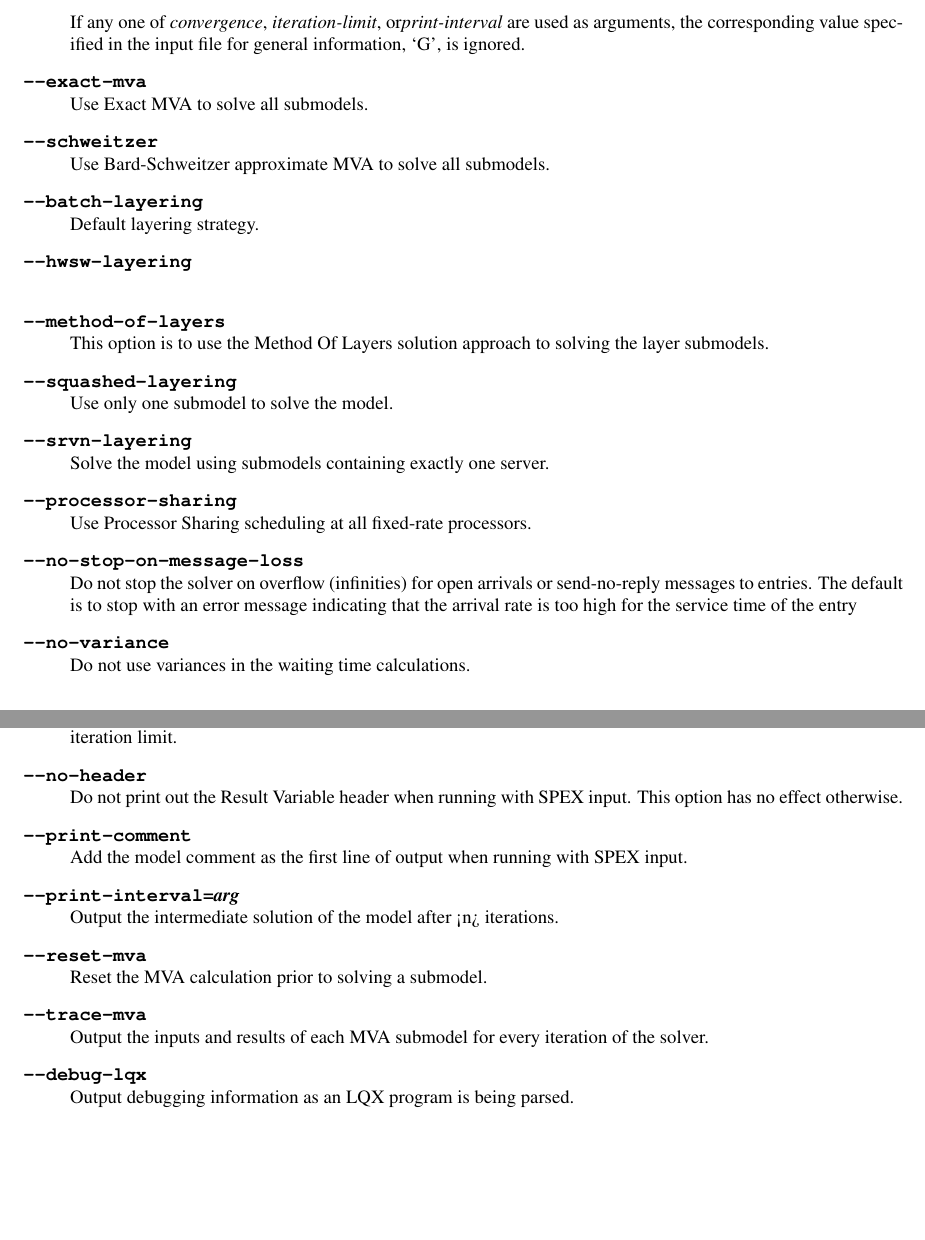
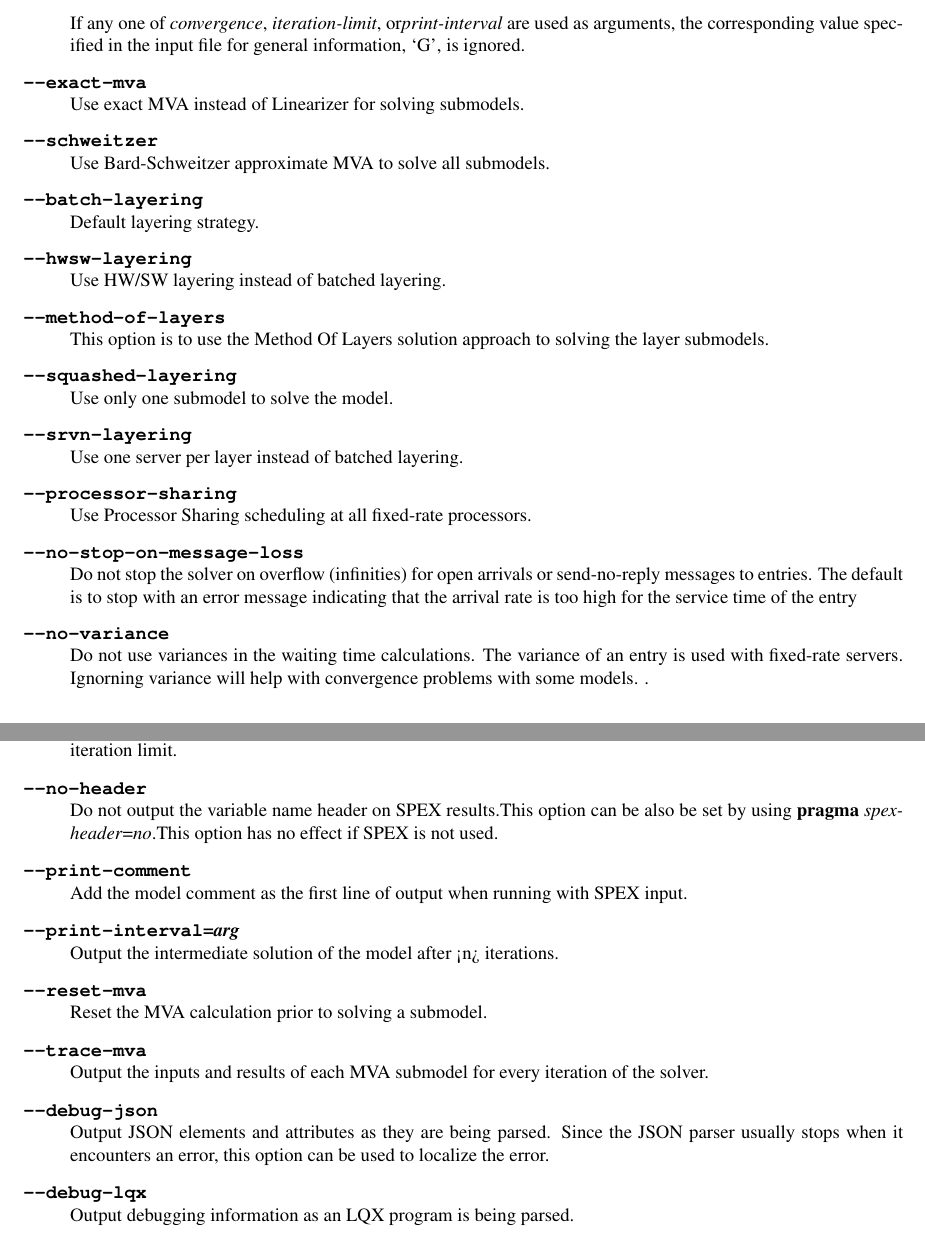
Before and after one commit to layeredqueuing/V5, a LaTeX thesis (doc/userman/userman.tex, which reads doc/userman/lqns.tex): two parts of pages 78 and 79 of 128, joined at a grey line, cut so that both start at the same text, the shorter picture padded with empty space. Compiled offline with LaTeX, dvips and Ghostscript.

Commit message:
Update man, compiler differences.

```diff
--- a/doc/userman/lqns.tex
+++ b/doc/userman/lqns.tex
@@ -222,23 +221,23 @@ Set the underrelaxation to \emph{arg}.
 \emph{Arg} must be a number between 0.0 and 1.0.
 The default value is 0.9.
 \end{description}
-\linebreak[4]
 If any one of \emph{convergence}, \emph{iteration-limit}, or\emph{print-interval} are used as arguments, the corresponding
 value specified in the input file for general information, `G', is
 ignored.
 \item[\longopt{exact-mva}]~\\
-Use Exact MVA to solve all submodels.\index{MVA!exact}
+Use exact MVA instead of Linearizer for solving submodels.\index{MVA!exact}
 \item[\longopt{schweitzer}]~\\
 Use Bard-Schweitzer approximate MVA to solve all submodels.\index{MVA!Bard-Schweitzer}
 \item[\longopt{batch-layering}]~\\
 Default layering strategy.\index{batch-layering}
 \item[\longopt{hwsw-layering}]~\\
+Use HW/SW layering instead of batched layering.
 \item[\longopt{method-of-layers}]~\\
 This option is to use the Method Of Layers solution approach to solving the layer submodels.
 \item[\longopt{squashed-layering}]~\\
 Use only one submodel to solve the model.
 \item[\longopt{srvn-layering}]~\\
-Solve the model using submodels containing exactly one server.
+Use one server per layer instead of batched layering.
 \item[\longopt{processor-sharing}]~\\
 Use Processor Sharing scheduling at all fixed-rate processors.
 \item[\longopt{no-stop-on-message-loss}]~\\
@@ -246,6 +245,8 @@ Do not stop the solver on overflow (infinities) for open arrivals or send-no-rep
 error message indicating that the arrival rate is too high for the service time of the entry
 \item[\longopt{no-variance}]~\\
 Do not use variances in the waiting time calculations.
+The variance of an entry is used with fixed-rate servers\index{server!fcfs}\index{variance}.
+Ignorning variance will help with convergence problems with some models. \index{convergence!problems}.
 \item[\longopt{reload-lqx}]~\\
 Re-run the LQX/SPEX\index{LQX} program without re-solving the models.  Results must exist from a previous solution run.
 This option is useful if LQX print statements or SPEX results are changed.
@@ -253,8 +254,7 @@ This option is useful if LQX print statements or SPEX results are changed.
 Re-run the LQX/SPEX\index{LQX} program without re-solving models which were solved successfully.  Models which were not solved because of early termination, or which were not solved successfully because of convergence problems, will be solved.
 This option is useful for running a second pass with a new convergnece value and/or iteration limit.
 \item[\longopt{no-header}]~\\
-Do not print out the Result Variable header when running with SPEX input.
-This option has no effect otherwise.
+Do not output the variable name header on SPEX results.This option can be also be set by using \textbf{pragma} \emph{spex-header}=\emph{no}\index{pragma!srvn-header}.This option has no effect if SPEX is not used.
 \item[\longopt{print-comment}]~\\
 Add the model comment as the first line of output when running with SPEX input.
 \item[\longopt{print-interval}=\emph{arg}]~\\
@@ -263,6 +263,9 @@ Output the intermediate solution of the model after <n> iterations.
 Reset the MVA calculation prior to solving a submodel.
 \item[\longopt{trace-mva}]~\\
 Output the inputs and results of each MVA submodel for every iteration of the solver.
+\item[\longopt{debug-json}]~\\
+Output JSON\index{JSON!debug} elements and attributes as they are being parsed.   Since the JSON parser usually stops when it encounters an error,
+this option can be used to localize the error.
 \item[\longopt{debug-lqx}]~\\
 Output debugging information as an LQX\index{LQX!debug} program is being parsed.
 \item[\longopt{debug-spex}]~\\
```
Also changed, not shown: doc/userman/lqns.tex (10 more changed lines), 8 other files.
